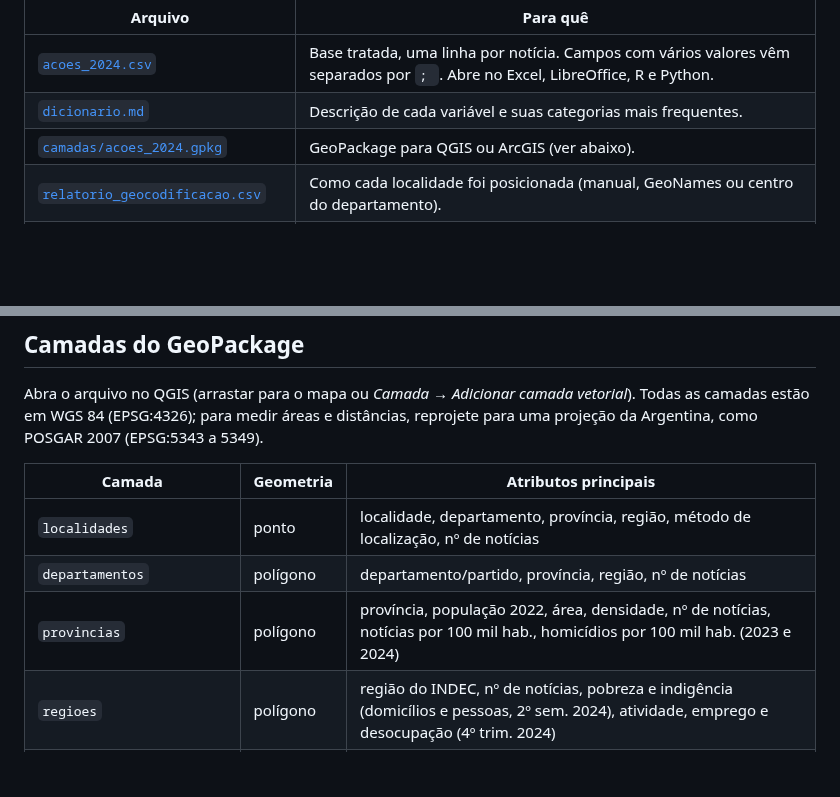
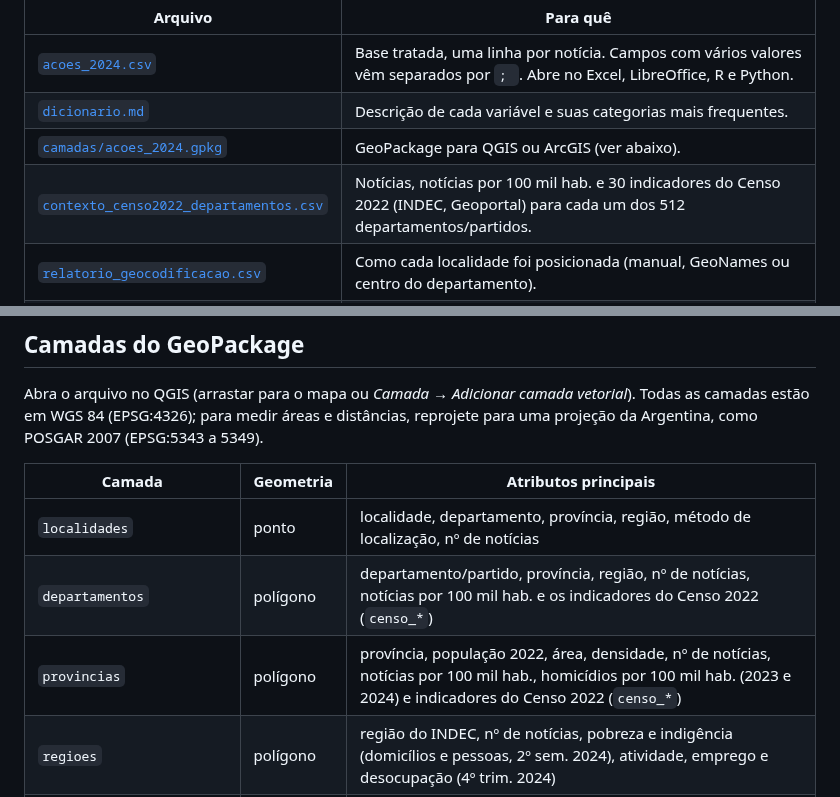
Before and after one commit to wiliansventura98-collab/site-acoes, a Markdown page: dados/README.md, 2 parts joined by grey strips. GitHub-like rendering; blank space fills up the shorter version.

```diff
--- a/dados/README.md
+++ b/dados/README.md
@@ -7,6 +7,7 @@ Arquivos gerados pelo [pipeline](../pipeline/). Não edite à mão: eles são re
 | [`acoes_2024.csv`](acoes_2024.csv) | Base tratada, uma linha por notícia. Campos com vários valores vêm separados por `; `. Abre no Excel, LibreOffice, R e Python. |
 | [`dicionario.md`](dicionario.md) | Descrição de cada variável e suas categorias mais frequentes. |
 | [`camadas/acoes_2024.gpkg`](camadas/acoes_2024.gpkg) | GeoPackage para QGIS ou ArcGIS (ver abaixo). |
+| [`contexto_censo2022_departamentos.csv`](contexto_censo2022_departamentos.csv) | Notícias, notícias por 100 mil hab. e 30 indicadores do Censo 2022 (INDEC, Geoportal) para cada um dos 512 departamentos/partidos. |
 | [`relatorio_geocodificacao.csv`](relatorio_geocodificacao.csv) | Como cada localidade foi posicionada (manual, GeoNames ou centro do departamento). |
 | `base.json`, `geo.json`, `resumo.json` | Formato compacto lido pela base interativa e pela página inicial. |
 | `fonte/acoes_2024_fonte.csv` | Entrada do pipeline: planilha de codificação sem dados pessoais. |
@@ -18,8 +19,8 @@ Abra o arquivo no QGIS (arrastar para o mapa ou *Camada → Adicionar camada vet
 | Camada | Geometria | Atributos principais |
 |---|---|---|
 | `localidades` | ponto | localidade, departamento, província, região, método de localização, nº de notícias |
-| `departamentos` | polígono | departamento/partido, província, região, nº de notícias |
-| `provincias` | polígono | província, população 2022, área, densidade, nº de notícias, notícias por 100 mil hab., homicídios por 100 mil hab. (2023 e 2024) |
+| `departamentos` | polígono | departamento/partido, província, região, nº de notícias, notícias por 100 mil hab. e os indicadores do Censo 2022 (`censo_*`) |
+| `provincias` | polígono | província, população 2022, área, densidade, nº de notícias, notícias por 100 mil hab., homicídios por 100 mil hab. (2023 e 2024) e indicadores do Censo 2022 (`censo_*`) |
 | `regioes` | polígono | região do INDEC, nº de notícias, pobreza e indigência (domicílios e pessoas, 2º sem. 2024), atividade, emprego e desocupação (4º trim. 2024) |
 | `aglomerados_eph` | ponto | 31 aglomerados urbanos da EPH (GBA dividido em CABA e Partidos): pobreza, indigência e desocupação 2024 |
 | `noticias_por_localidade` | ponto | uma linha por notícia × localidade, com título, data, link, escala, direcionalidade, tipologia, objetivos, movimento, instituição e fonte |
```
Also changed, not shown: README.md (+5 -2 lines), pipeline/README.md (+1 -1 lines), docs/mapa-censo-departamentos.png (added), 9 other files.
